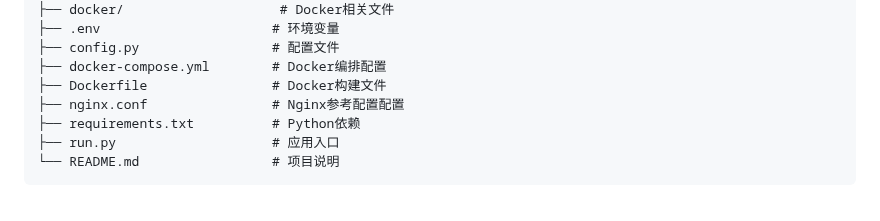
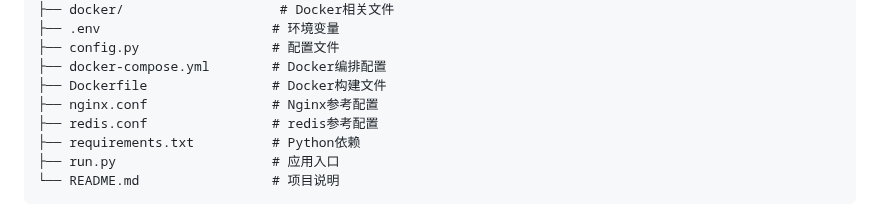
Before and after one commit to NiceM126/netcut, a Markdown page: README.md, the part around the change. Drawn GitHub-style.

Commit message:
更新readme

```diff
--- a/README.md
+++ b/README.md
@@ -64,7 +64,8 @@ netcut/
 ├── config.py                 # 配置文件
 ├── docker-compose.yml        # Docker编排配置
 ├── Dockerfile                # Docker构建文件
-├── nginx.conf                # Nginx参考配置配置
+├── nginx.conf                # Nginx参考配置
+├── redis.conf                # redis参考配置
 ├── requirements.txt          # Python依赖
 ├── run.py                    # 应用入口
 └── README.md                 # 项目说明
```
